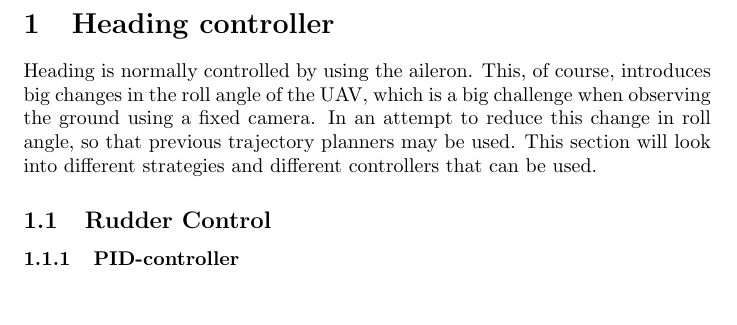
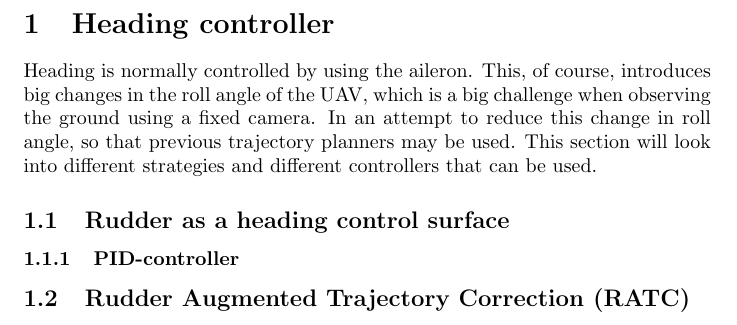
Before and after one commit to andvib/uav-path, a LaTeX document (doc/literature/ratc.tex): part of the page, cut so that both start at the same text. Compiled offline with pdfLaTeX.

Commit message:
Minor changes to layout

```diff
--- a/doc/literature/ratc.tex
+++ b/doc/literature/ratc.tex
@@ -7,10 +7,14 @@
 \section{Heading controller}
 Heading is normally controlled by using the aileron. This, of course, introduces big changes in the roll angle of the UAV, which is a big challenge when observing the ground using a fixed camera. In an attempt to reduce this change in roll angle, so that previous trajectory planners may be used. This section will look into different strategies and different controllers that can be used.
 
-\subsection{Rudder Control}
+\subsection{Rudder as a heading control surface}
+
+\subsubsection{PID-controller}
 
 
-\subsubsection{PID-controller}
+\subsection{Rudder Augmented Trajectory Correction (RATC)}
+
+
 
 
 
```
Also changed, not shown: doc/literature/ratc.pdf.
